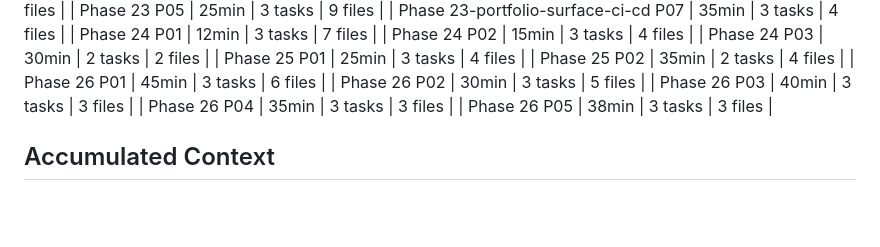
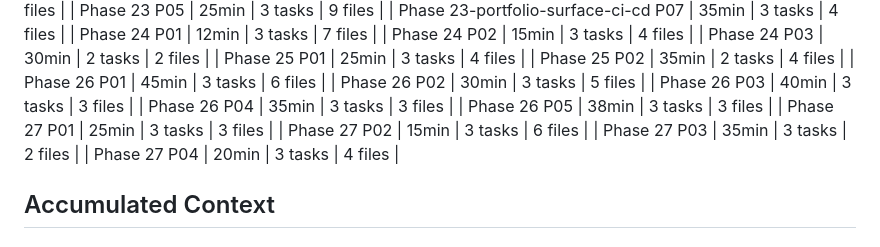
Before and after one commit to jadrianports/dexter, a Markdown page: .planning/STATE.md, the part around one of its changes. Rendered like a GitHub page; blank space fills up the shorter version.

```diff
--- a/.planning/STATE.md
+++ b/.planning/STATE.md
@@ -104,6 +104,10 @@ Progress: [░░░░░░░░░░] 0%
 | Phase 26 P03 | 40min | 3 tasks | 3 files |
 | Phase 26 P04 | 35min | 3 tasks | 3 files |
 | Phase 26 P05 | 38min | 3 tasks | 3 files |
+| Phase 27 P01 | 25min | 3 tasks | 3 files |
+| Phase 27 P02 | 15min | 3 tasks | 6 files |
+| Phase 27 P03 | 35min | 3 tasks | 2 files |
+| Phase 27 P04 | 20min | 3 tasks | 4 files |
 
 ## Accumulated Context
 
```
Also changed, not shown: other parts of .planning/STATE.md (+20 -12 lines), .planning/REQUIREMENTS.md (+1 -1 lines), .planning/ROADMAP.md (+7 -7 lines).
